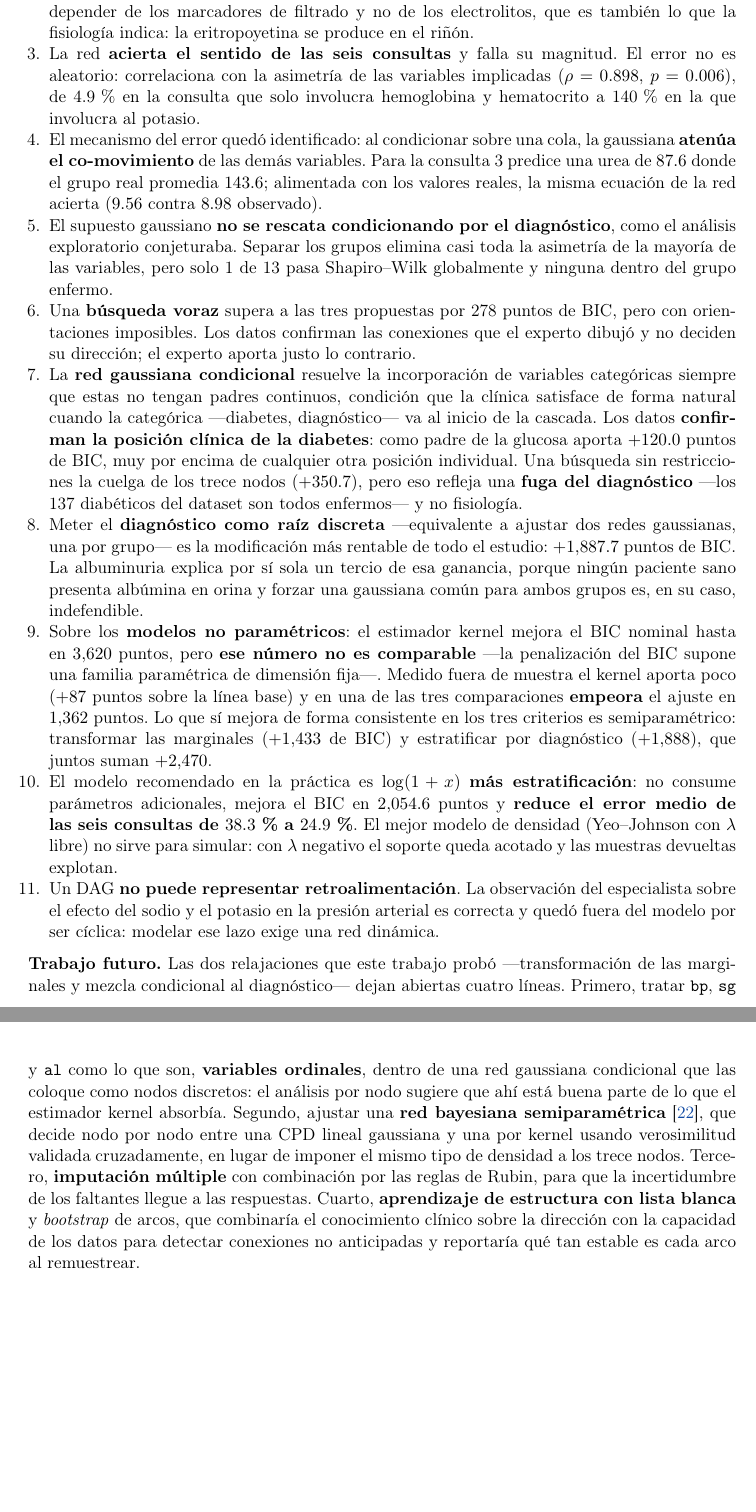
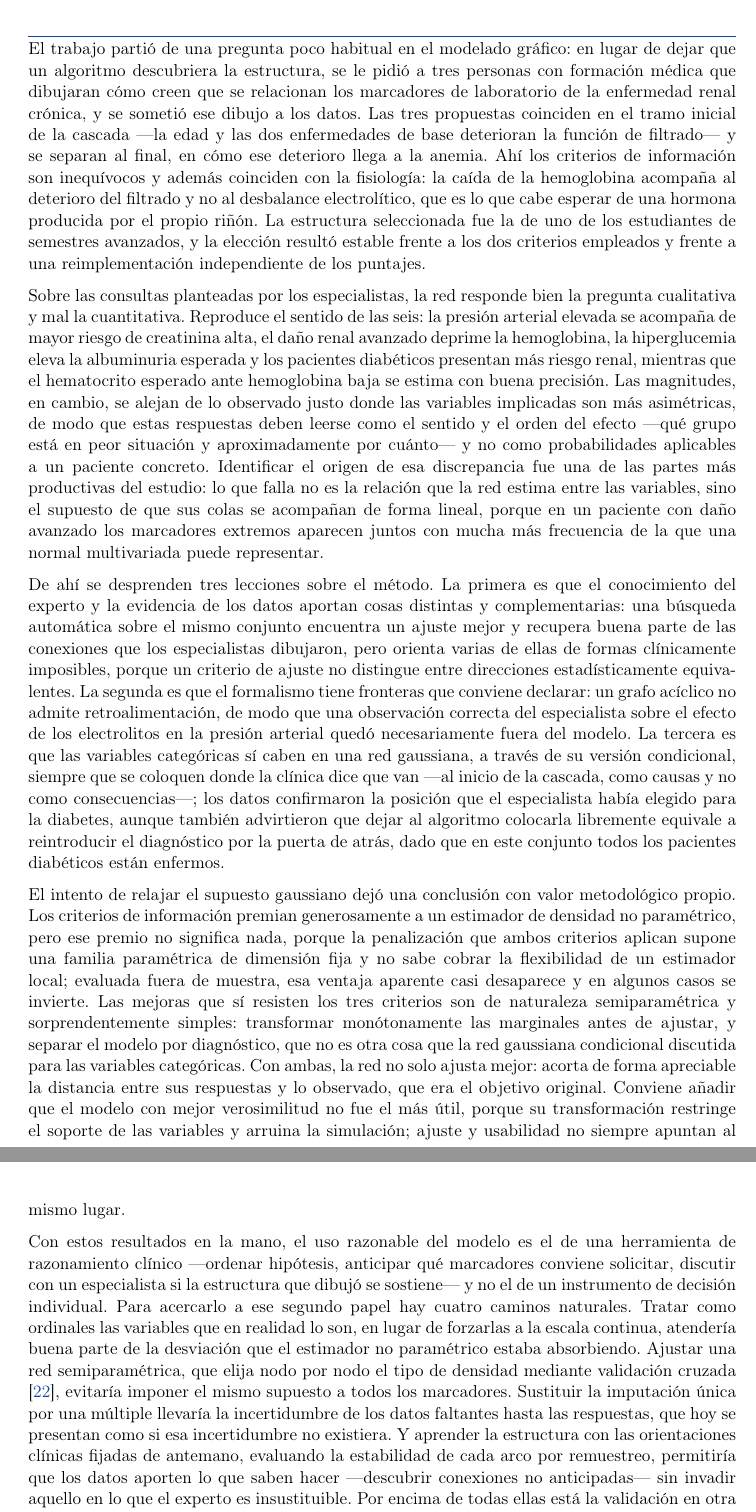
Before and after one commit to JuanPabloEspTEC/MRI-art_2-RBG, a LaTeX document (articulo/articulo_ckd_rbg_fuente/articulo_ckd_rbg.tex): two parts of pages 18 and 19 of 20, joined at a grey line, cut at the place of the change, the shorter picture padded with empty space. Compiled offline with pdfLaTeX.

Commit message:
Expand conclusions and future work sections in article
Added a detailed discussion on the conclusions and future work regarding the modeling of chronic kidney disease markers, emphasizing the importance of expert knowledge and data evidence.

```diff
--- a/articulo/articulo_ckd_rbg_fuente/articulo_ckd_rbg.tex
+++ b/articulo/articulo_ckd_rbg_fuente/articulo_ckd_rbg.tex
@@ -1143,63 +1138,71 @@ meses; nada garantiza que los coeficientes estimados se trasladen a otra poblaci
-    \item Lo que decide la comparación es \textbf{dónde cuelga la anemia}. Los datos favorecen
-        hacerla depender de los marcadores de filtrado y no de los electrolitos, que es también lo
-        que la fisiología indica: la eritropoyetina se produce en el riñón.
-    \item La red \textbf{acierta el sentido de las seis consultas} y falla su magnitud. El error
-        no es aleatorio: correlaciona con la asimetría de las variables implicadas
-        ($\rho = 0.898$, $p = 0.006$), de 4.9\,\% en la consulta que solo involucra hemoglobina y
-        hematocrito a 140\,\% en la que involucra al potasio.
-    \item El mecanismo del error quedó identificado: al condicionar sobre una cola, la gaussiana
-        \textbf{atenúa el co-movimiento} de las demás variables. Para la consulta 3 predice una
-        urea de $87.6$ donde el grupo real promedia $143.6$; alimentada con los valores reales, la
-        misma ecuación de la red acierta ($9.56$ contra $8.98$ observado).
-    \item El supuesto gaussiano \textbf{no se rescata condicionando por el diagnóstico}, como el
-        análisis exploratorio conjeturaba. Separar los grupos elimina casi toda la asimetría de la
-        mayoría de las variables, pero solo 1 de 13 pasa Shapiro--Wilk globalmente y ninguna dentro
-        del grupo enfermo.
-    \item Una \textbf{búsqueda voraz} supera a las tres propuestas por 278 puntos de BIC, pero con
-        orientaciones imposibles. Los datos confirman las conexiones que el experto dibujó y no
-        deciden su dirección; el experto aporta justo lo contrario.
-    \item La \textbf{red gaussiana condicional} resuelve la incorporación de variables categóricas
-        siempre que estas no tengan padres continuos, condición que la clínica satisface de forma
-        natural cuando la categórica —diabetes, diagnóstico— va al inicio de la cascada. Los datos
-        \textbf{confirman la posición clínica de la diabetes}: como padre de la glucosa aporta
-        $+120.0$ puntos de BIC, muy por encima de cualquier otra posición individual. Una búsqueda
-        sin restricciones la cuelga de los trece nodos ($+350.7$), pero eso refleja una
-        \textbf{fuga del diagnóstico} —los 137 diabéticos del dataset son todos enfermos— y no
-        fisiología.
-    \item Meter el \textbf{diagnóstico como raíz discreta} —equivalente a ajustar dos redes
-        gaussianas, una por grupo— es la modificación más rentable de todo el estudio:
-        $+1{,}887.7$ puntos de BIC. La albuminuria explica por sí sola un tercio de esa ganancia,
-        porque ningún paciente sano presenta albúmina en orina y forzar una gaussiana común para
-        ambos grupos es, en su caso, indefendible.
-    \item Sobre los \textbf{modelos no paramétricos}: el estimador kernel mejora el BIC nominal
-        hasta en $3{,}620$ puntos, pero \textbf{ese número no es comparable} —la penalización del
-        BIC supone una familia paramétrica de dimensión fija—. Medido fuera de muestra el kernel
-        aporta poco ($+87$ puntos sobre la línea base) y en una de las tres comparaciones
-        \textbf{empeora} el ajuste en $1{,}362$ puntos. Lo que sí mejora de forma consistente en
-        los tres criterios es semiparamétrico: transformar las marginales ($+1{,}433$ de BIC) y
-        estratificar por diagnóstico ($+1{,}888$), que juntos suman $+2{,}470$.
-    \item El modelo recomendado en la práctica es $\log(1+x)$ \textbf{más estratificación}: no
-        consume parámetros adicionales, mejora el BIC en $2{,}054.6$ puntos y \textbf{reduce el
-        error medio de las seis consultas de $38.3$\,\% a $24.9$\,\%}. El mejor modelo de
-        densidad (Yeo--Johnson con $\lambda$ libre) no sirve para simular: con $\lambda$ negativo
-        el soporte queda acotado y las muestras devueltas explotan.
-    \item Un DAG \textbf{no puede representar retroalimentación}. La observación del especialista
-        sobre el efecto del sodio y el potasio en la presión arterial es correcta y quedó fuera del
-        modelo por ser cíclica: modelar ese lazo exige una red dinámica.
-\end{enumerate}
+El trabajo partió de una pregunta poco habitual en el modelado gráfico: en lugar de dejar que un
+algoritmo descubriera la estructura, se le pidió a tres personas con formación médica que dibujaran
+cómo creen que se relacionan los marcadores de laboratorio de la enfermedad renal crónica, y se
+sometió ese dibujo a los datos. Las tres propuestas coinciden en el tramo inicial de la cascada
+—la edad y las dos enfermedades de base deterioran la función de filtrado— y se separan al final,
+en cómo ese deterioro llega a la anemia. Ahí los criterios de información son inequívocos y además
+coinciden con la fisiología: la caída de la hemoglobina acompaña al deterioro del filtrado y no al
+desbalance electrolítico, que es lo que cabe esperar de una hormona producida por el propio riñón.
+La estructura seleccionada fue la de uno de los estudiantes de semestres avanzados, y la elección
+resultó estable frente a los dos criterios empleados y frente a una reimplementación independiente
+de los puntajes.
 
-\textbf{Trabajo futuro.} Las dos relajaciones que este trabajo probó —transformación de las
-marginales y mezcla condicional al diagnóstico— dejan abiertas cuatro líneas. Primero, tratar
-\texttt{bp}, \texttt{sg} y \texttt{al} como lo que son, \textbf{variables ordinales}, dentro de
-una red gaussiana condicional que las coloque como nodos discretos: el análisis por nodo sugiere
-que ahí está buena parte de lo que el estimador kernel absorbía. Segundo, ajustar una
-\textbf{red bayesiana semiparamétrica} \cite{atienza2022}, que decide nodo por nodo entre una CPD
-lineal gaussiana y una por kernel usando verosimilitud validada cruzadamente, en lugar de imponer
-el mismo tipo de densidad a los trece nodos. Tercero, \textbf{imputación múltiple} con combinación
-por las reglas de Rubin, para que la incertidumbre de los faltantes llegue a las respuestas.
-Cuarto, \textbf{aprendizaje de estructura con lista blanca} y \textit{bootstrap} de arcos, que
-combinaría el conocimiento clínico sobre la dirección con la capacidad de los datos para detectar
-conexiones no anticipadas y reportaría qué tan estable es cada arco al remuestrear.
+Sobre las consultas planteadas por los especialistas, la red responde bien la pregunta cualitativa
+y mal la cuantitativa. Reproduce el sentido de las seis: la presión arterial elevada se acompaña de
+mayor riesgo de creatinina alta, el daño renal avanzado deprime la hemoglobina, la hiperglucemia
+eleva la albuminuria esperada y los pacientes diabéticos presentan más riesgo renal, mientras que
+el hematocrito esperado ante hemoglobina baja se estima con buena precisión. Las magnitudes, en
+cambio, se alejan de lo observado justo donde las variables implicadas son más asimétricas, de modo
+que estas respuestas deben leerse como el sentido y el orden del efecto —qué grupo está en peor
+situación y aproximadamente por cuánto— y no como probabilidades aplicables a un paciente concreto.
+Identificar el origen de esa discrepancia fue una de las partes más productivas del estudio: lo que
+falla no es la relación que la red estima entre las variables, sino el supuesto de que sus colas se
+acompañan de forma lineal, porque en un paciente con daño avanzado los marcadores extremos aparecen
+juntos con mucha más frecuencia de la que una normal multivariada puede representar.
+
+De ahí se desprenden tres lecciones sobre el método. La primera es que el conocimiento del experto
+y la evidencia de los datos aportan cosas distintas y complementarias: una búsqueda automática sobre
+el mismo conjunto encuentra un ajuste mejor y recupera buena parte de las conexiones que los
+especialistas dibujaron, pero orienta varias de ellas de formas clínicamente imposibles, porque un
+criterio de ajuste no distingue entre direcciones estadísticamente equivalentes. La segunda es que
+el formalismo tiene fronteras que conviene declarar: un grafo acíclico no admite retroalimentación,
+de modo que una observación correcta del especialista sobre el efecto de los electrolitos en la
+presión arterial quedó necesariamente fuera del modelo. La tercera es que las variables categóricas
+sí caben en una red gaussiana, a través de su versión condicional, siempre que se coloquen donde la
+clínica dice que van —al inicio de la cascada, como causas y no como consecuencias—; los datos
+confirmaron la posición que el especialista había elegido para la diabetes, aunque también
+advirtieron que dejar al algoritmo colocarla libremente equivale a reintroducir el diagnóstico por
+la puerta de atrás, dado que en este conjunto todos los pacientes diabéticos están enfermos.
+
+El intento de relajar el supuesto gaussiano dejó una conclusión con valor metodológico propio. Los
+criterios de información premian generosamente a un estimador de densidad no paramétrico, pero ese
+premio no significa nada, porque la penalización que ambos criterios aplican supone una familia
+paramétrica de dimensión fija y no sabe cobrar la flexibilidad de un estimador local; evaluada
+fuera de muestra, esa ventaja aparente casi desaparece y en algunos casos se invierte. Las mejoras
+que sí resisten los tres criterios son de naturaleza semiparamétrica y sorprendentemente simples:
+transformar monótonamente las marginales antes de ajustar, y separar el modelo por diagnóstico, que
+no es otra cosa que la red gaussiana condicional discutida para las variables categóricas. Con
+ambas, la red no solo ajusta mejor: acorta de forma apreciable la distancia entre sus respuestas y
+lo observado, que era el objetivo original. Conviene añadir que el modelo con mejor verosimilitud
+no fue el más útil, porque su transformación restringe el soporte de las variables y arruina la
+simulación; ajuste y usabilidad no siempre apuntan al mismo lugar.
+
+Con estos resultados en la mano, el uso razonable del modelo es el de una herramienta de
+razonamiento clínico —ordenar hipótesis, anticipar qué marcadores conviene solicitar, discutir con
+un especialista si la estructura que dibujó se sostiene— y no el de un instrumento de decisión
+individual. Para acercarlo a ese segundo papel hay cuatro caminos naturales. Tratar como ordinales
+las variables que en realidad lo son, en lugar de forzarlas a la escala continua, atendería buena
+parte de la desviación que el estimador no paramétrico estaba absorbiendo. Ajustar una red
+semiparamétrica, que elija nodo por nodo el tipo de densidad mediante validación cruzada
+\cite{atienza2022}, evitaría imponer el mismo supuesto a todos los marcadores. Sustituir la
+imputación única por una múltiple llevaría la incertidumbre de los datos faltantes hasta las
+respuestas, que hoy se presentan como si esa incertidumbre no existiera. Y aprender la estructura
+con las orientaciones clínicas fijadas de antemano, evaluando la estabilidad de cada arco por
+remuestreo, permitiría que los datos aporten lo que saben hacer —descubrir conexiones no
+anticipadas— sin invadir aquello en lo que el experto es insustituible. Por encima de todas ellas
+está la validación en otra población: los pacientes analizados provienen de un solo hospital y un
+periodo breve, y ninguna conclusión sobre magnitudes debería trasladarse a otro contexto sin
+
 
 % ─── REFERENCIAS ──────────────────────────────────────────────────────────────
 \begin{thebibliography}{99}
```
Also changed, not shown: articulo/articulo_ckd_rbg_fuente/articulo_ckd_rbg.tex (5 more changed lines).
